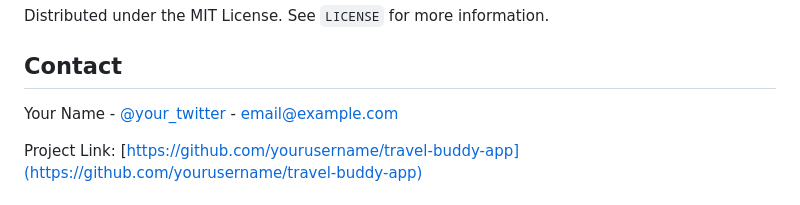
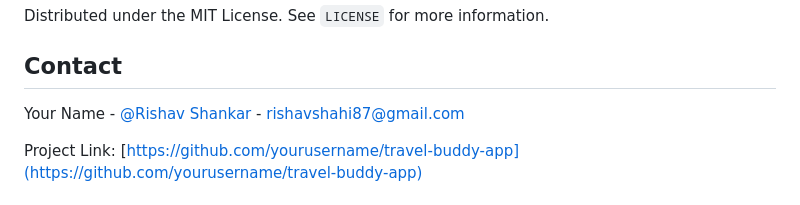
Before and after one commit to roboxoXd3/travelBuddy, a Markdown page: README.md, the part around the change. Rendered like a GitHub page.

Commit message:
updated readme page

```diff
--- a/README.md
+++ b/README.md
@@ -92,7 +92,7 @@ Distributed under the MIT License. See `LICENSE` for more information.
 
 ## Contact
 
-Your Name - [@your_twitter](https://twitter.com/your_twitter) - email@example.com
+Your Name - [@Rishav Shankar](www.linkedin.com/in/rishav-shankar-351863159) - rishavshahi87@gmail.com
 
 Project Link: [https://github.com/yourusername/travel-buddy-app](https://github.com/yourusername/travel-buddy-app)
 
```
